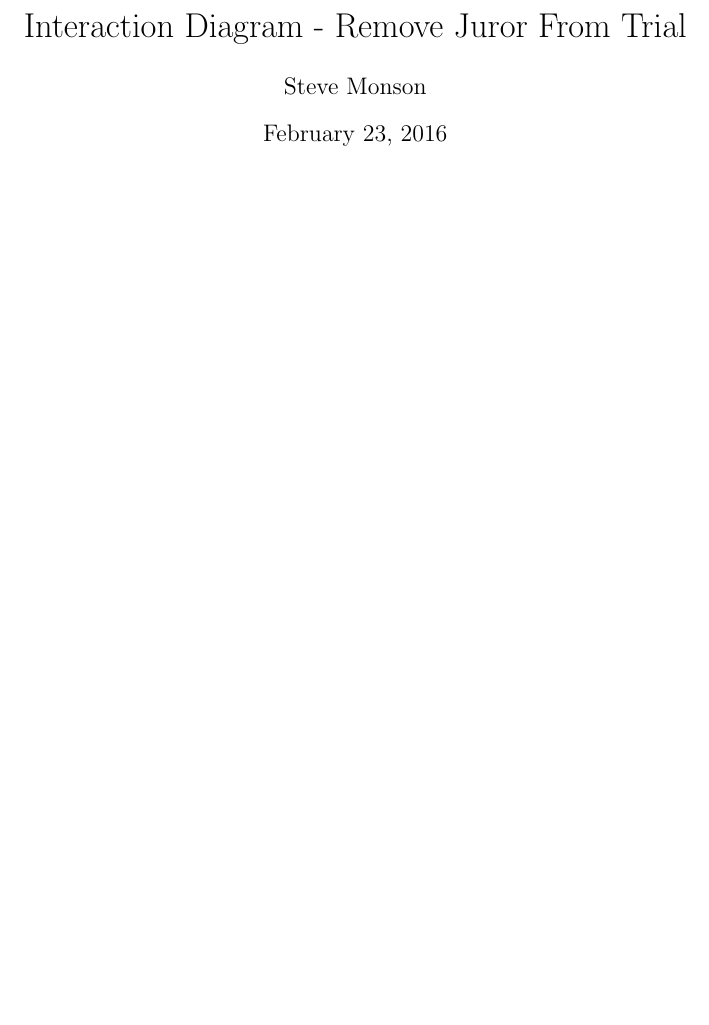
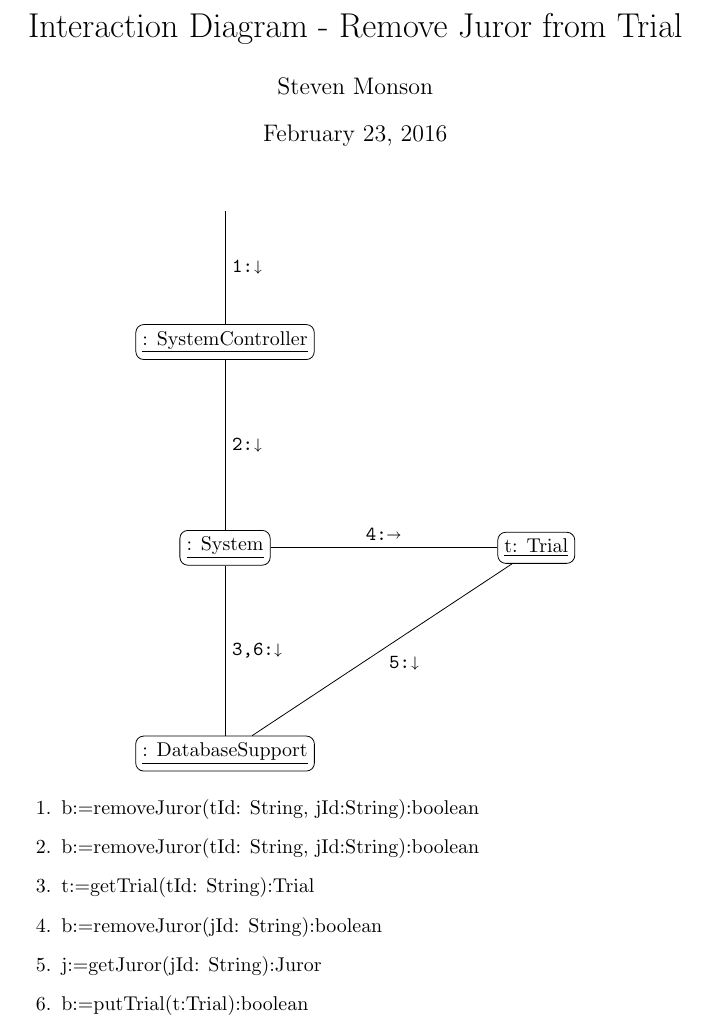
Before and after one commit to adamhammes/cs362, a LaTeX problem sheet (homework/homework-1/interaction-diagrams/remove-juror-from-trial.tex): part of the page, cut so that both start at the same text, the shorter picture padded with empty space. Compiled offline with pdfLaTeX.

Commit message:
Close #23

```diff
--- a/homework/homework-1/interaction-diagrams/remove-juror-from-trial.tex
+++ b/homework/homework-1/interaction-diagrams/remove-juror-from-trial.tex
@@ -1,11 +1,12 @@
 \documentclass{article}
+\usepackage{stmaryrd}
 
-\usepackage{amssymb}
+
 \usepackage{tikz}
 \usetikzlibrary{positioning}
 
-\title{Interaction Diagram - Remove Juror From Trial}
-\author{ Steve Monson }
+\title{Interaction Diagram - Remove Juror from Trial}
+\author{Steven Monson}
 
 % no page number at bottom
 \pagenumbering{gobble}
@@ -24,12 +24,32 @@
     rounded corners
   }
 ]
+
+% Used for the arrow coming down to SystemController
 \node[] (start)  {};
 
+%     style     location                variable name    content
+\node[block, below = 2cm of start]      (controller) {\underline{: SystemController}};
+\node[block, below = 3cm of controller] (system)     {\underline{: System}};
+\node[block, right = 4cm of system]     (trial)       {\underline{t: Trial}};
+\node[block, below = 3cm of system]     (database)   {\underline{: DatabaseSupport}};
+
+%     (start_node) -- (end_node)   node[location] {content}
+\draw (start)      -- (controller) node[midway] {\texttt{1:$\shortdownarrow$}};
+\draw (controller) -- (system)     node[midway] {\texttt{2:$\shortdownarrow$}};
+\draw (system)     -- (trial)       node[midway] {\texttt{4:$\shortrightarrow$}};
+\draw (trial)      -- (database)    node[midway] {\texttt{5:$\shortdownarrow$}};
+\draw (system)     -- (database)   node[midway] {\texttt{3,6:$\shortdownarrow$}};
+
 \end{tikzpicture}
-
-\vspace{0.5cm}
+\end{center}
 
 \begin{enumerate}
-  \item
+    \item b:=removeJuror(tId: String, jId:String):boolean
+    \item b:=removeJuror(tId: String, jId:String):boolean
+    \item t:=getTrial(tId: String):Trial
+    \item b:=removeJuror(jId: String):boolean
+    \item j:=getJuror(jId: String):Juror
+    \item b:=putTrial(t:Trial):boolean
+
 \end{enumerate}
```
Also changed, not shown: homework/homework-1/interaction-diagrams/remove-juror-from-trial.tex (3 more changed lines).
